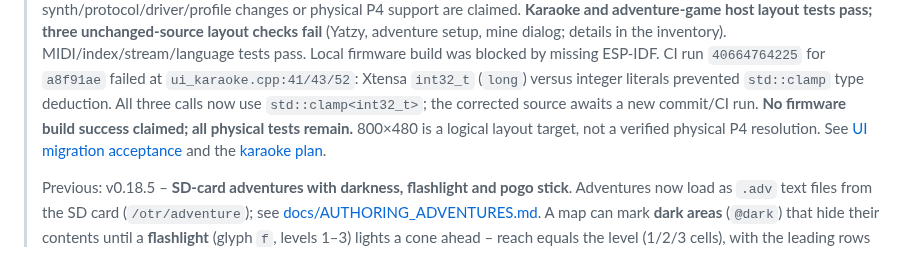
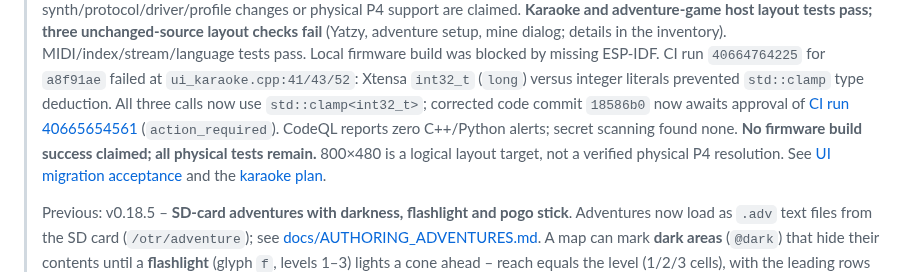
Before and after one commit to Bokbacken/MyEsp-OnTheRoad, a Markdown page: README.md, the part around the change. GitHub-like rendering.

Commit message:
Record final security checks and firmware CI approval requirement
Co-authored-by: Bokbacken <69871284+Bokbacken@users.noreply.github.com>

```diff
--- a/README.md
+++ b/README.md
@@ -22,7 +22,9 @@ Wi-Fi station mode (on-device network setup) and a web UI for status, settings a
 > Local firmware build was blocked by missing ESP-IDF. CI run `40664764225` for `a8f91ae`
 > failed at `ui_karaoke.cpp:41/43/52`: Xtensa `int32_t` (`long`) versus integer literals
 > prevented `std::clamp` type deduction. All three calls now use `std::clamp<int32_t>`;
-> the corrected source awaits a new commit/CI run. **No firmware build success claimed; all physical tests remain.**
+> corrected code commit `18586b0` now awaits approval of [CI run 40665654561](https://github.com/Bokbacken/MyEsp-OnTheRoad/actions/runs/40665654561)
+> (`action_required`). CodeQL reports zero C++/Python alerts; secret scanning found none.
+> **No firmware build success claimed; all physical tests remain.**
 > 800×480 is a logical layout target, not a verified physical P4 resolution.
 > See [UI migration acceptance](docs/ui-migration-inventory.md#fas-d--karaoke-layout-och-minnesdiagnostik)
 > and the [karaoke plan](docs/MUSIC_KARAOKE_PLAN.md#25-fas-d--responsiv-karaoke-och-minneskartläggning-v0193).
```
Also changed, not shown: docs/MUSIC_KARAOKE_PLAN.md (+5 -2 lines), docs/ui-migration-inventory.md (+2 -1 lines).
